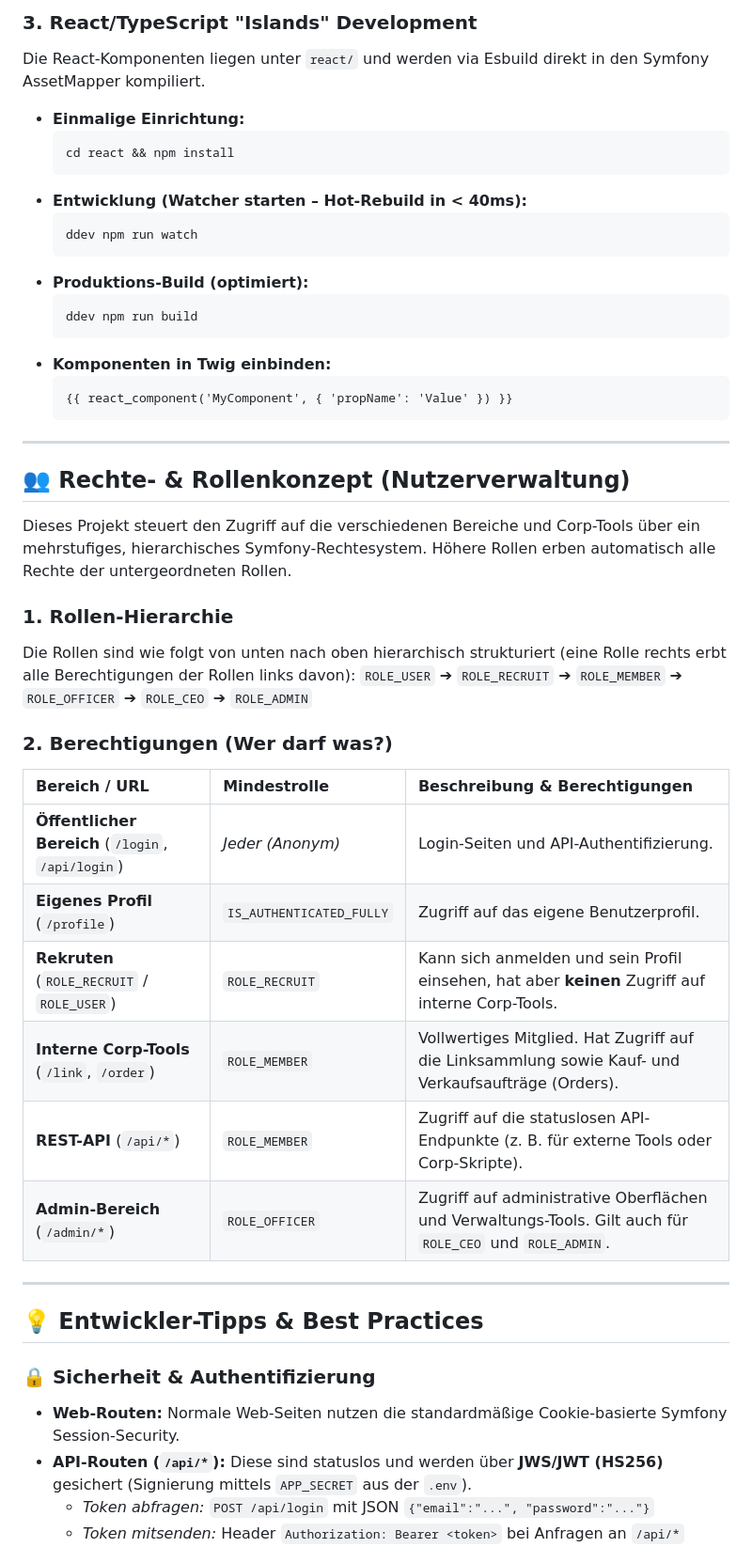
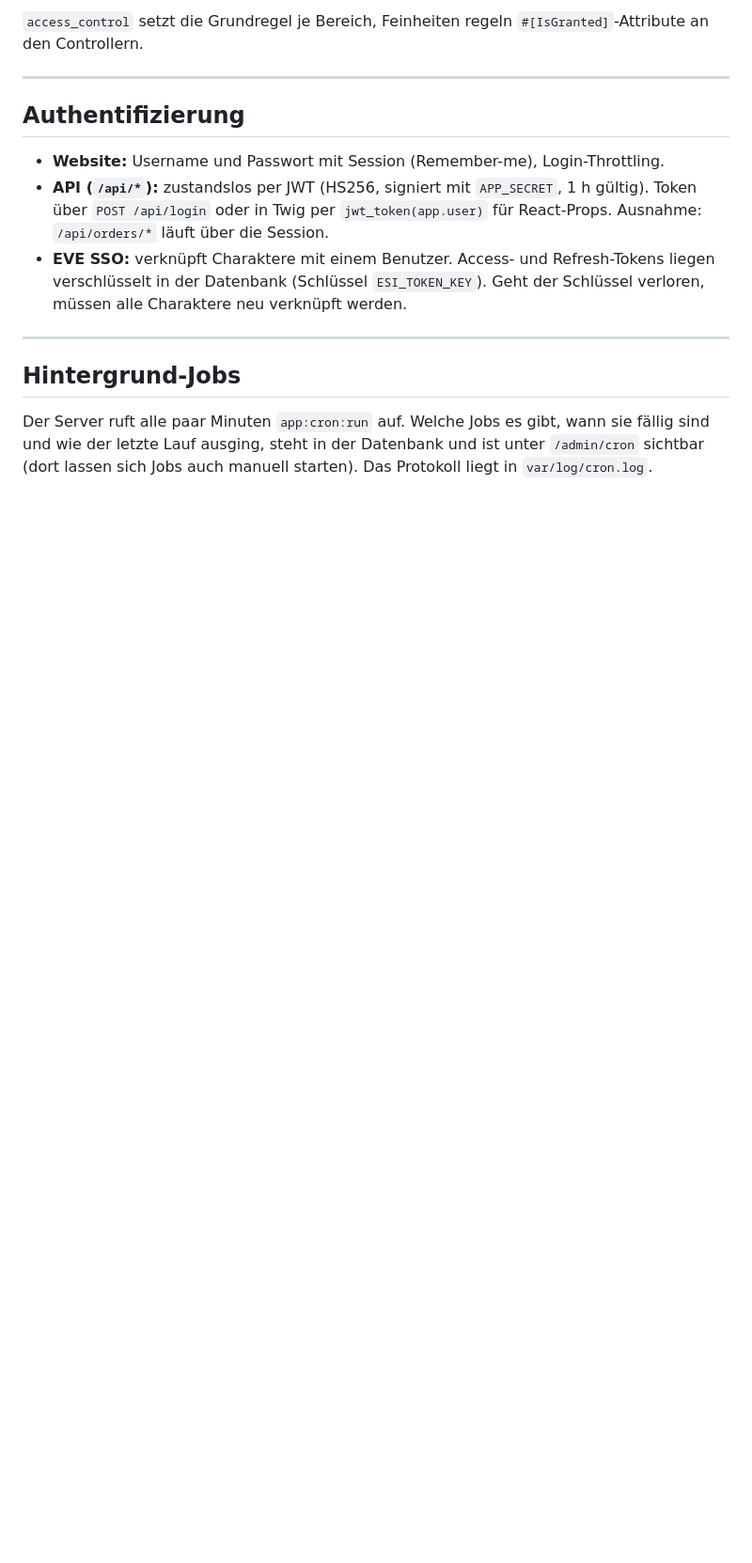
Before and after one commit to Sebastian-Kliem/EVE-Corp-Website, a Markdown page: README.md, the part around one of its changes. Shown at 94% size. GitHub-like rendering; blank space fills up the shorter version.

````diff
--- a/README.md
+++ b/README.md
@@ -88,50 +86,16 @@ Das Projekt verfügt über ein mehrstufiges Rechtesystem:
-### 3. React/TypeScript "Islands" Development
-Die React-Komponenten liegen unter `react/` und werden via Esbuild direkt in den Symfony AssetMapper kompiliert.
-* **Einmalige Einrichtung:**
-  ```bash
-  cd react && npm install
-  ```
-* **Entwicklung (Watcher starten – Hot-Rebuild in < 40ms):**
-  ```bash
-  ddev npm run watch
-  ```
-* **Produktions-Build (optimiert):**
-  ```bash
-  ddev npm run build
-  ```
-* **Komponenten in Twig einbinden:**
-  ```twig
-  {{ react_component('MyComponent', { 'propName': 'Value' }) }}
-  ```
+`access_control` setzt die Grundregel je Bereich, Feinheiten regeln `#[IsGranted]`-Attribute an den Controllern.
 
 ---
 
-## 👥 Rechte- & Rollenkonzept (Nutzerverwaltung)
+## Authentifizierung
 
-Dieses Projekt steuert den Zugriff auf die verschiedenen Bereiche und Corp-Tools über ein mehrstufiges, hierarchisches Symfony-Rechtesystem. Höhere Rollen erben automatisch alle Rechte der untergeordneten Rollen.
-
-### 1. Rollen-Hierarchie
-Die Rollen sind wie folgt von unten nach oben hierarchisch strukturiert (eine Rolle rechts erbt alle Berechtigungen der Rollen links davon):
-`ROLE_USER` ➔ `ROLE_RECRUIT` ➔ `ROLE_MEMBER` ➔ `ROLE_OFFICER` ➔ `ROLE_CEO` ➔ `ROLE_ADMIN`
-
-### 2. Berechtigungen (Wer darf was?)
-
-| Bereich / URL | Mindestrolle | Beschreibung & Berechtigungen |
-| :--- | :--- | :--- |
-| **Öffentlicher Bereich** (`/login`, `/api/login`) | *Jeder (Anonym)* | Login-Seiten und API-Authentifizierung. |
-| **Eigenes Profil** (`/profile`) | `IS_AUTHENTICATED_FULLY` | Zugriff auf das eigene Benutzerprofil. |
-| **Rekruten** (`ROLE_RECRUIT` / `ROLE_USER`) | `ROLE_RECRUIT` | Kann sich anmelden und sein Profil einsehen, hat aber **keinen** Zugriff auf interne Corp-Tools. |
-| **Interne Corp-Tools** (`/link`, `/order`) | `ROLE_MEMBER` | Vollwertiges Mitglied. Hat Zugriff auf die Linksammlung sowie Kauf- und Verkaufsaufträge (Orders). |
-| **REST-API** (`/api/*`) | `ROLE_MEMBER` | Zugriff auf die statuslosen API-Endpunkte (z. B. für externe Tools oder Corp-Skripte). |
-| **Admin-Bereich** (`/admin/*`) | `ROLE_OFFICER` | Zugriff auf administrative Oberflächen und Verwaltungs-Tools. Gilt auch für `ROLE_CEO` und `ROLE_ADMIN`. |
+- **Website:** Username und Passwort mit Session (Remember-me), Login-Throttling.
+- **API (`/api/*`):** zustandslos per JWT (HS256, signiert mit `APP_SECRET`, 1 h gültig). Token über `POST /api/login` oder in Twig per `jwt_token(app.user)` für React-Props. Ausnahme: `/api/orders/*` läuft über die Session.
+- **EVE SSO:** verknüpft Charaktere mit einem Benutzer. Access- und Refresh-Tokens liegen verschlüsselt in der Datenbank (Schlüssel `ESI_TOKEN_KEY`). Geht der Schlüssel verloren, müssen alle Charaktere neu verknüpft werden.
 
 ---
 
-## 💡 Entwickler-Tipps & Best Practices
+## Hintergrund-Jobs
 
-### 🔒 Sicherheit & Authentifizierung
-- **Web-Routen:** Normale Web-Seiten nutzen die standardmäßige Cookie-basierte Symfony Session-Security.
-- **API-Routen (`/api/*`):** Diese sind statuslos und werden über **JWS/JWT (HS256)** gesichert (Signierung mittels `APP_SECRET` aus der `.env`).
-  - *Token abfragen:* `POST /api/login` mit JSON `{"email":"...", "password":"..."}`
-  - *Token mitsenden:* Header `Authorization: Bearer <token>` bei Anfragen an `/api/*`
+Der Server ruft alle paar Minuten `app:cron:run` auf. Welche Jobs es gibt, wann sie fällig sind und wie der letzte Lauf ausging, steht in der Datenbank und ist unter `/admin/cron` sichtbar (dort lassen sich Jobs auch manuell starten). Das Protokoll liegt in `var/log/cron.log`.
 
````
Also changed, not shown: other parts of README.md (+79 -81 lines), WALKTHROUGH.md (deleted, +0 -96 lines).
